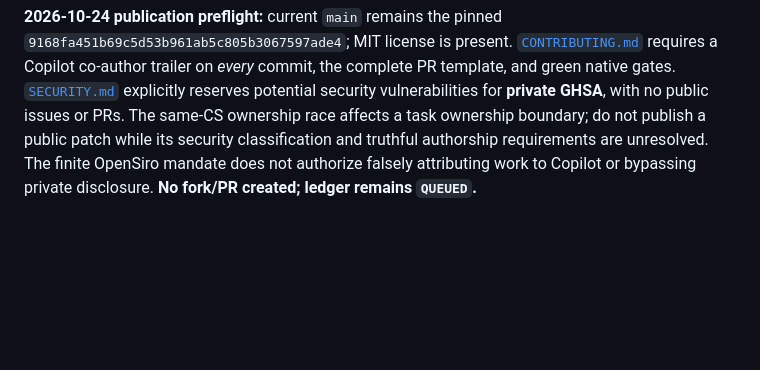
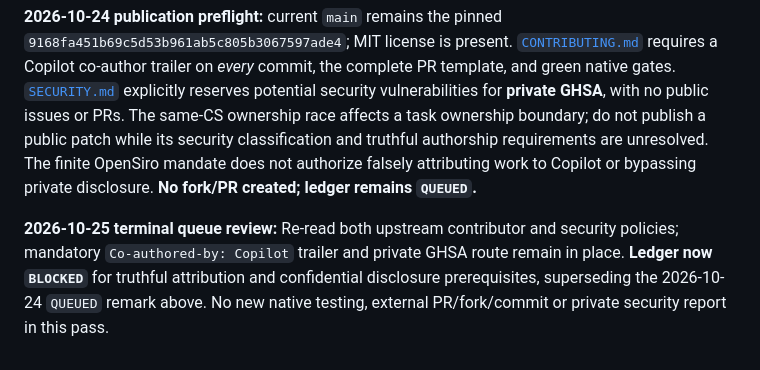
Before and after one commit to opensiro/upstream, a Markdown page: pilots/henrik-agent-harness/CONTRIBUTION_HANDOFF.md, the part around the change. GitHub-like rendering; blank space fills up the shorter version.

Commit message:
Record Henrik attribution and GHSA gates

```diff
--- a/pilots/henrik-agent-harness/CONTRIBUTION_HANDOFF.md
+++ b/pilots/henrik-agent-harness/CONTRIBUTION_HANDOFF.md
@@ -33,3 +33,5 @@ Broader `node --test` was **not** attested: the clean clone lacks package depend
 Check upstream's current issue/PR overlap and request any required issue assignment; reproduce in a fully dependency-installed CI environment. Only a separately authorized owner should fork, push or open a public upstream PR. Pending external delivery does **not** block the next batch candidate.
 
 **2026-10-24 publication preflight:** current `main` remains the pinned `9168fa451b69c5d53b961ab5c805b3067597ade4`; MIT license is present. [`CONTRIBUTING.md`](https://github.com/henrik-me/agent-harness/blob/main/CONTRIBUTING.md) requires a Copilot co-author trailer on *every* commit, the complete PR template, and green native gates. [`SECURITY.md`](https://github.com/henrik-me/agent-harness/blob/main/SECURITY.md) explicitly reserves potential security vulnerabilities for **private GHSA**, with no public issues or PRs. The same-CS ownership race affects a task ownership boundary; do not publish a public patch while its security classification and truthful authorship requirements are unresolved. The finite OpenSiro mandate does not authorize falsely attributing work to Copilot or bypassing private disclosure. **No fork/PR created; ledger remains `QUEUED`.**
+
+**2026-10-25 terminal queue review:** Re-read both upstream contributor and security policies; mandatory `Co-authored-by: Copilot` trailer and private GHSA route remain in place. **Ledger now `BLOCKED`** for truthful attribution and confidential disclosure prerequisites, superseding the 2026-10-24 `QUEUED` remark above. No new native testing, external PR/fork/commit or private security report in this pass.
```
